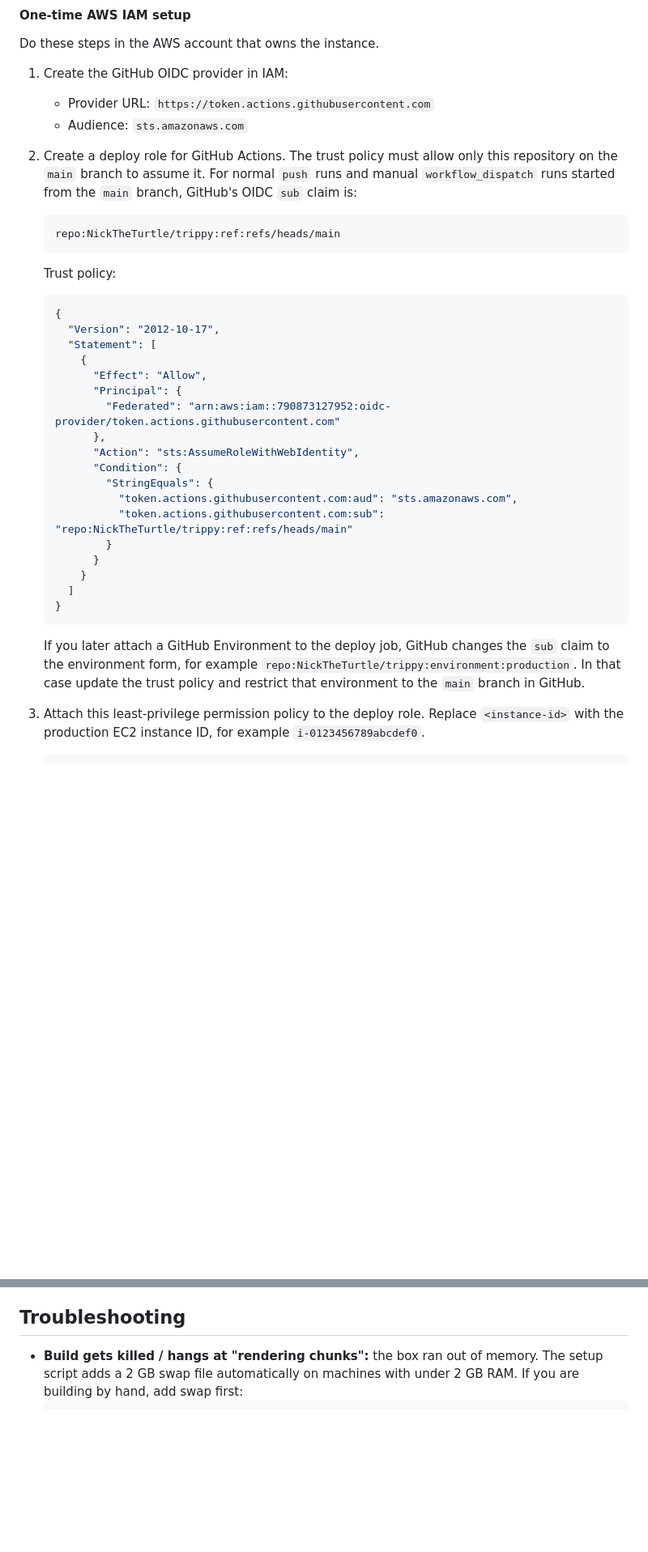
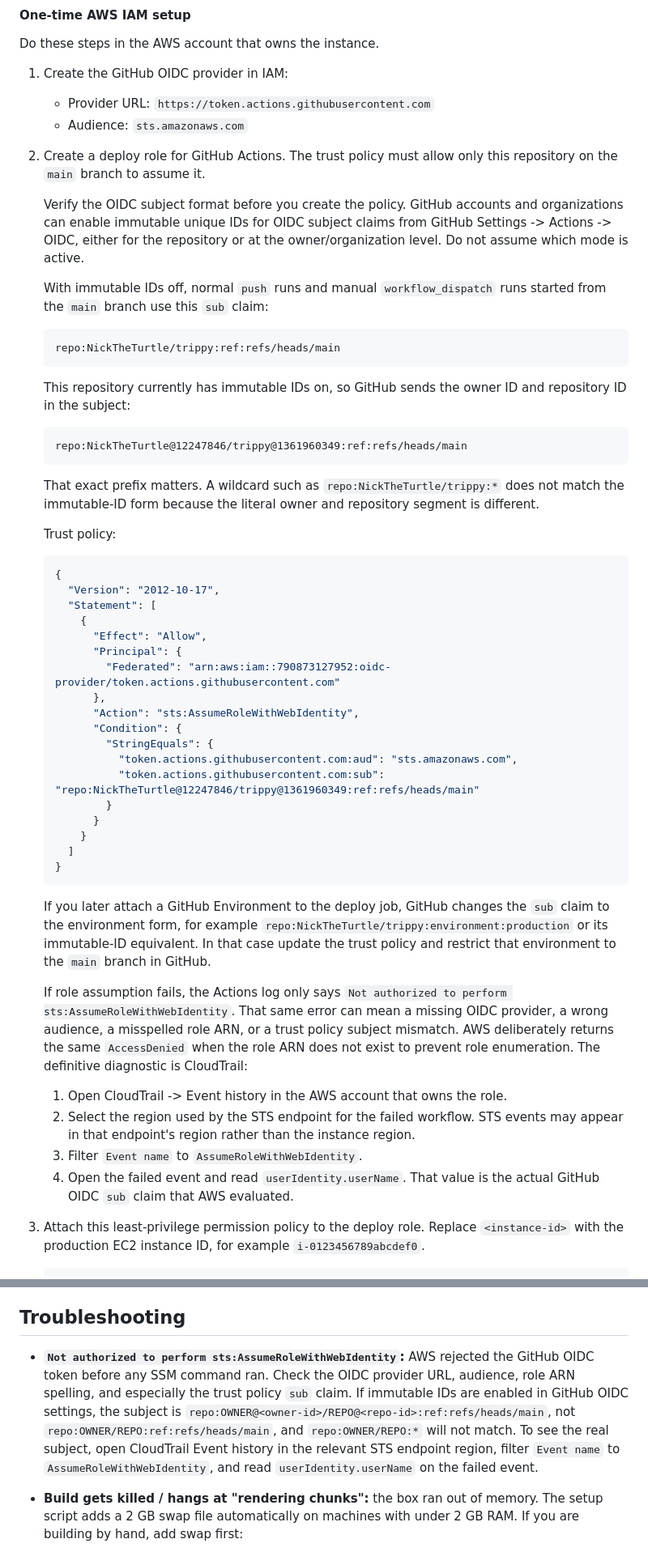
Before and after one commit to NickTheTurtle/trippy, a Markdown page: deploy/README.md, 2 parts joined by grey strips. Shown at 81% size. GitHub-like rendering; blank space fills up the shorter version.

Commit message:
Document immutable GitHub OIDC subjects
Explain that this repository's GitHub OIDC subject includes immutable owner and repository IDs, so name-only trust policies and repo wildcards do not match. Add the CloudTrail diagnostic for the opaque AssumeRoleWithWebIdentity denial and document the SSM agent policy, snap restart, logs, and repository-level secret requirements that affected the live setup.

Co-authored-by: Copilot <223556219+Copilot@users.noreply.github.com>

````diff
--- a/deploy/README.md
+++ b/deploy/README.md
@@ -391,13 +391,30 @@ Do these steps in the AWS account that owns the instance.
    - Audience: `sts.amazonaws.com`
 
 2. Create a deploy role for GitHub Actions. The trust policy must allow only
-   this repository on the `main` branch to assume it. For normal `push` runs and
-   manual `workflow_dispatch` runs started from the `main` branch, GitHub's OIDC
-   `sub` claim is:
+   this repository on the `main` branch to assume it.
+
+   Verify the OIDC subject format before you create the policy. GitHub accounts
+   and organizations can enable immutable unique IDs for OIDC subject claims
+   from GitHub Settings -> Actions -> OIDC, either for the repository or at the
+   owner/organization level. Do not assume which mode is active.
+
+   With immutable IDs off, normal `push` runs and manual `workflow_dispatch`
+   runs started from the `main` branch use this `sub` claim:
 
    ```text
    repo:NickTheTurtle/trippy:ref:refs/heads/main
    ```
+
+   This repository currently has immutable IDs on, so GitHub sends the owner ID
+   and repository ID in the subject:
+
+   ```text
+   repo:NickTheTurtle@12247846/trippy@1361960349:ref:refs/heads/main
+   ```
+
+   That exact prefix matters. A wildcard such as `repo:NickTheTurtle/trippy:*`
+   does not match the immutable-ID form because the literal owner and repository
+   segment is different.
 
    Trust policy:
 
@@ -414,7 +431,7 @@ Do these steps in the AWS account that owns the instance.
          "Condition": {
            "StringEquals": {
              "token.actions.githubusercontent.com:aud": "sts.amazonaws.com",
-             "token.actions.githubusercontent.com:sub": "repo:NickTheTurtle/trippy:ref:refs/heads/main"
+             "token.actions.githubusercontent.com:sub": "repo:NickTheTurtle@12247846/trippy@1361960349:ref:refs/heads/main"
            }
          }
        }
@@ -424,8 +441,24 @@ Do these steps in the AWS account that owns the instance.
 
    If you later attach a GitHub Environment to the deploy job, GitHub changes
    the `sub` claim to the environment form, for example
-   `repo:NickTheTurtle/trippy:environment:production`. In that case update the
-   trust policy and restrict that environment to the `main` branch in GitHub.
+   `repo:NickTheTurtle/trippy:environment:production` or its immutable-ID
+   equivalent. In that case update the trust policy and restrict that
+   environment to the `main` branch in GitHub.
+
+   If role assumption fails, the Actions log only says
+   `Not authorized to perform sts:AssumeRoleWithWebIdentity`. That same error
+   can mean a missing OIDC provider, a wrong audience, a misspelled role ARN, or
+   a trust policy subject mismatch. AWS deliberately returns the same
+   `AccessDenied` when the role ARN does not exist to prevent role enumeration.
+   The definitive diagnostic is CloudTrail:
+
+   1. Open CloudTrail -> Event history in the AWS account that owns the role.
+   2. Select the region used by the STS endpoint for the failed workflow. STS
+      events may appear in that endpoint's region rather than the instance
+      region.
+   3. Filter `Event name` to `AssumeRoleWithWebIdentity`.
+   4. Open the failed event and read `userIdentity.userName`. That value is the
+      actual GitHub OIDC `sub` claim that AWS evaluated.
 
 3. Attach this least-privilege permission policy to the deploy role. Replace
    `<instance-id>` with the production EC2 instance ID, for example
@@ -970,6 +1015,16 @@ deletes `/var/lib/trippy` with it. Two options, in increasing order of safety:
 
 ## Troubleshooting
 
+- **`Not authorized to perform sts:AssumeRoleWithWebIdentity`:** AWS rejected
+  the GitHub OIDC token before any SSM command ran. Check the OIDC provider URL,
+  audience, role ARN spelling, and especially the trust policy `sub` claim. If
+  immutable IDs are enabled in GitHub OIDC settings, the subject is
+  `repo:OWNER@<owner-id>/REPO@<repo-id>:ref:refs/heads/main`, not
+  `repo:OWNER/REPO:ref:refs/heads/main`, and `repo:OWNER/REPO:*` will not match.
+  To see the real subject, open CloudTrail Event history in the relevant STS
+  endpoint region, filter `Event name` to `AssumeRoleWithWebIdentity`, and read
+  `userIdentity.userName` on the failed event.
+
 - **Build gets killed / hangs at "rendering chunks":** the box ran out of
   memory. The setup script adds a 2 GB swap file automatically on machines with
   under 2 GB RAM. If you are building by hand, add swap first:
````
Also changed, not shown: other parts of deploy/README.md (+17 -5 lines).
